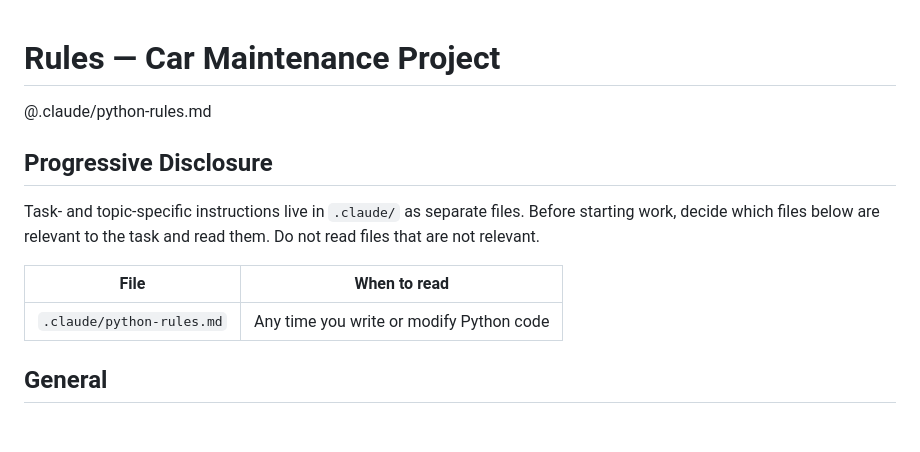
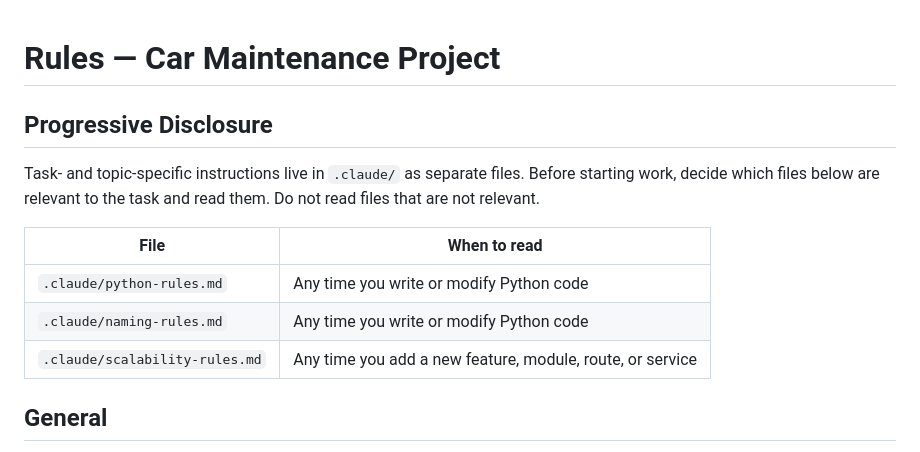
Before and after one commit to oliviakim217/car-maintenance, a Markdown page: CLAUDE.md, the part around one of its changes. Drawn GitHub-style; blank space fills up the shorter version.

```diff
--- a/CLAUDE.md
+++ b/CLAUDE.md
@@ -1,6 +1,4 @@
 # Rules — Car Maintenance Project
-
-@.claude/python-rules.md
 
 ## Progressive Disclosure
 
@@ -11,6 +9,8 @@ relevant.
 | File | When to read |
 |------|--------------|
 | `.claude/python-rules.md` | Any time you write or modify Python code |
+| `.claude/naming-rules.md` | Any time you write or modify Python code |
+| `.claude/scalability-rules.md` | Any time you add a new feature, module, route, or service |
 
 ## General
 
```
Also changed, not shown: other parts of CLAUDE.md (+31 -17 lines).
